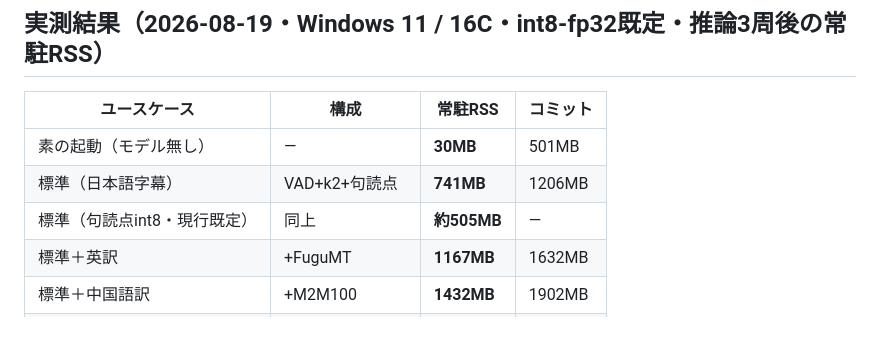
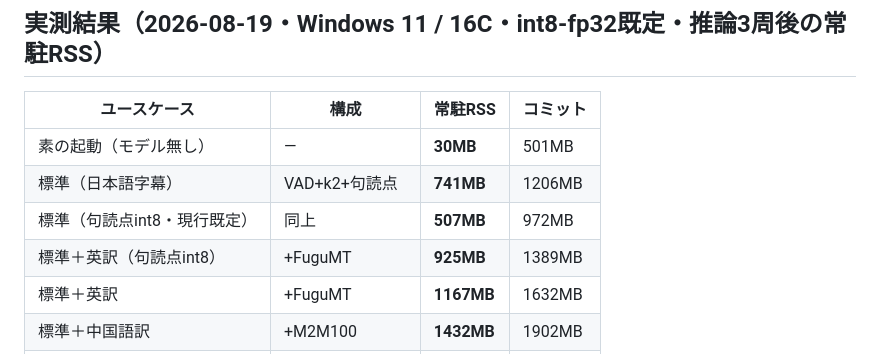
Before and after one commit to ishiki-emo/mojicast, a Markdown page: bench/README.md, the part around the change. Rendered like a GitHub page; blank space fills up the shorter version.

```diff
--- a/bench/README.md
+++ b/bench/README.md
@@ -61,7 +61,8 @@
 |---|---|---|---|
 | 素の起動（モデル無し） | — | **30MB** | 501MB |
 | 標準（日本語字幕） | VAD+k2+句読点 | **741MB** | 1206MB |
-| 標準（句読点int8・現行既定） | 同上 | **約505MB** | — |
+| 標準（句読点int8・現行既定） | 同上 | **507MB** | 972MB |
+| 標準＋英訳（句読点int8） | +FuguMT | **925MB** | 1389MB |
 | 標準＋英訳 | +FuguMT | **1167MB** | 1632MB |
 | 標準＋中国語訳 | +M2M100 | **1432MB** | 1902MB |
 | 標準＋音イベント演出 | +AudioTagging | **856MB** | 1328MB |
```
Also changed, not shown: ROADMAP.md (+2 -1 lines).
